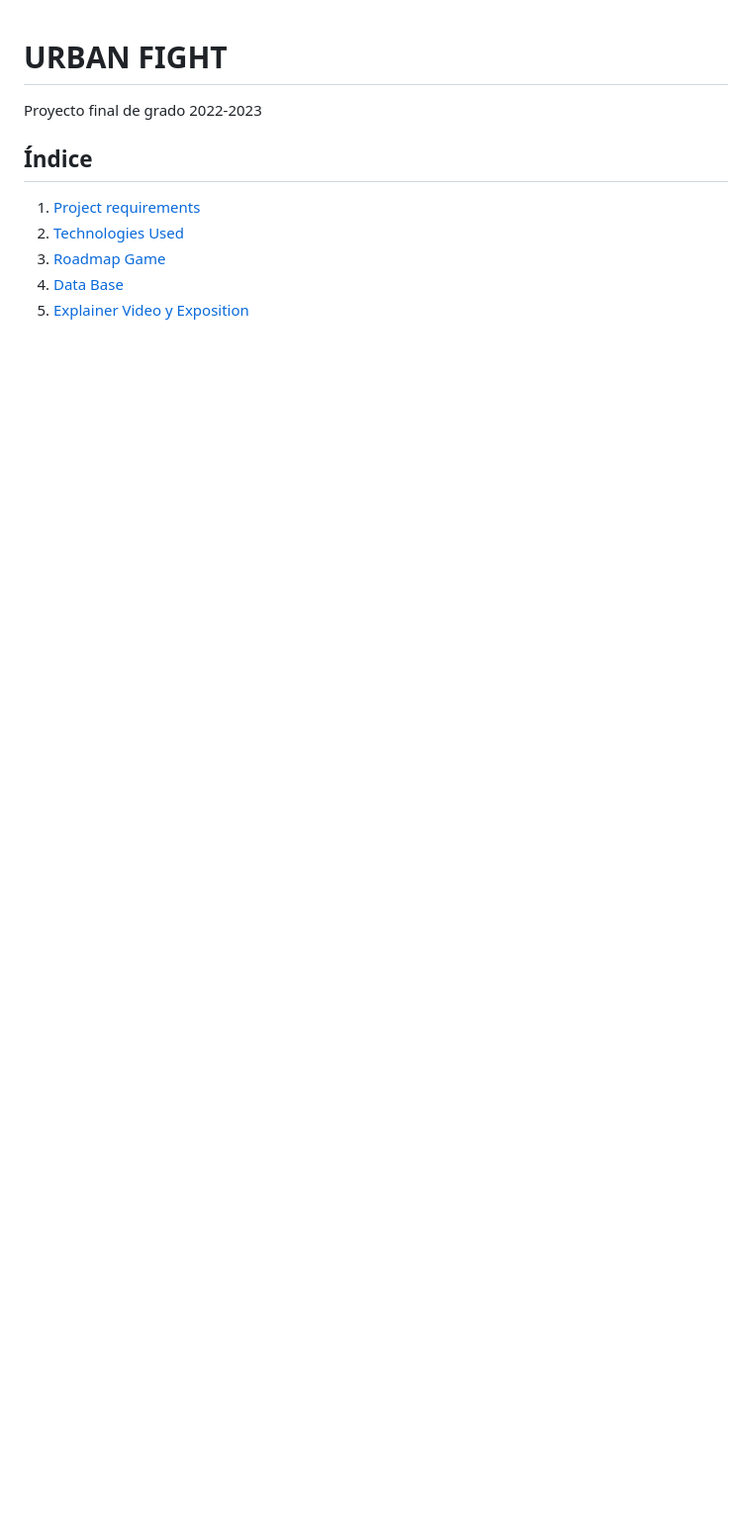
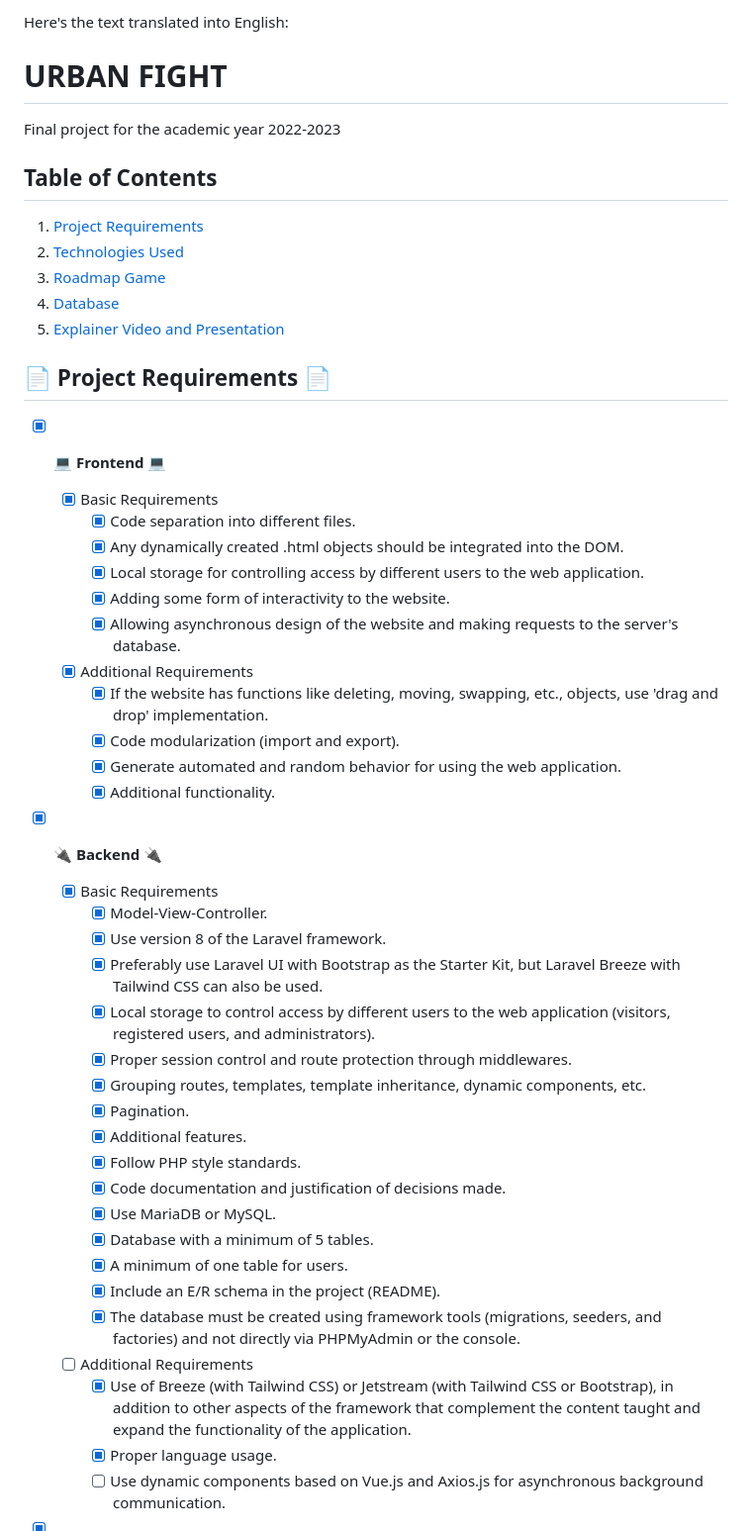
Before and after one commit to UrBaNo24/UrbanFight, a Markdown page: README.md, the part around the change printed below. Shown: that part at 99% size. GitHub-like rendering; blank space fills up the shorter version.

```diff
--- a/README.md
+++ b/README.md
@@ -1,9 +1,52 @@
+Here's the text translated into English:
+
 # URBAN FIGHT
-Proyecto final de grado 2022-2023
+Final project for the academic year 2022-2023
 
-## Índice
-1. [Project requirements](#project-requirements)
+## Table of Contents
+1. [Project Requirements](#project-requirements)
 2. [Technologies Used](#technologies-used)
 3. [Roadmap Game](#roadmap-game)
-4. [Data Base](#Data-base)
-5. [Explainer Video y Exposition](#explainer-video)
+4. [Database](#database)
+5. [Explainer Video and Presentation](#explainer-video)
+
+📄 **Project Requirements** 📄
+-----------------
+
+- [x] 💻 **Frontend** 💻
+	- [x] Basic Requirements
+		- [x] Code separation into different files.
+		- [x] Any dynamically created .html objects should be integrated into the DOM.
+		- [x] Local storage for controlling access by different users to the web application.
+		- [x] Adding some form of interactivity to the website.
+		- [x] Allowing asynchronous design of the website and making requests to the server's database.
+
+	- [x] Additional Requirements
+		- [x] If the website has functions like deleting, moving, swapping, etc., objects, use 'drag and drop' implementation.
+		- [x] Code modularization (import and export).
+		- [x] Generate automated and random behavior for using the web application.
+		- [x] Additional functionality.
+
+- [x] 🔌 **Backend** 🔌
+	- [x] Basic Requirements
+		- [x] Model-View-Controller.
+		- [x] Use version 8 of the Laravel framework.
+		- [x] Preferably use Laravel UI with Bootstrap as the Starter Kit, but Laravel Breeze with Tailwind CSS can also be used.
+		- [x] Local storage to control access by different users to the web application (visitors, registered users, and administrators).
+		- [x] Proper session control and route protection through middlewares.
+		- [x] Grouping routes, templates, template inheritance, dynamic components, etc.
+		- [x] Pagination.
+		- [x] Additional features.
+		- [x] Follow PHP style standards.
+		- [x] Code documentation and justification of decisions made.
+		- [x] Use MariaDB or MySQL.
+		- [x] Database with a minimum of 5 tables.
+		- [x] A minimum of one table for users.
+		- [x] Include an E/R schema in the project (README).
+		- [x] The database must be created using framework tools (migrations, seeders, and factories) and not directly via PHPMyAdmin or the console.
+
+	- [ ] Additional Requirements
+		- [x] Use of Breeze (with Tailwind CSS) or Jetstream (with Tailwind CSS or Bootstrap), in addition to other aspects of the framework that complement the content taught and expand the functionality of the application.
+		- [x] Proper language usage.
+		- [ ] Use dynamic components based on Vue.js and Axios.js for asynchronous background communication.
+
```
Also changed, not shown: other parts of README.md (+110 -157 lines).
